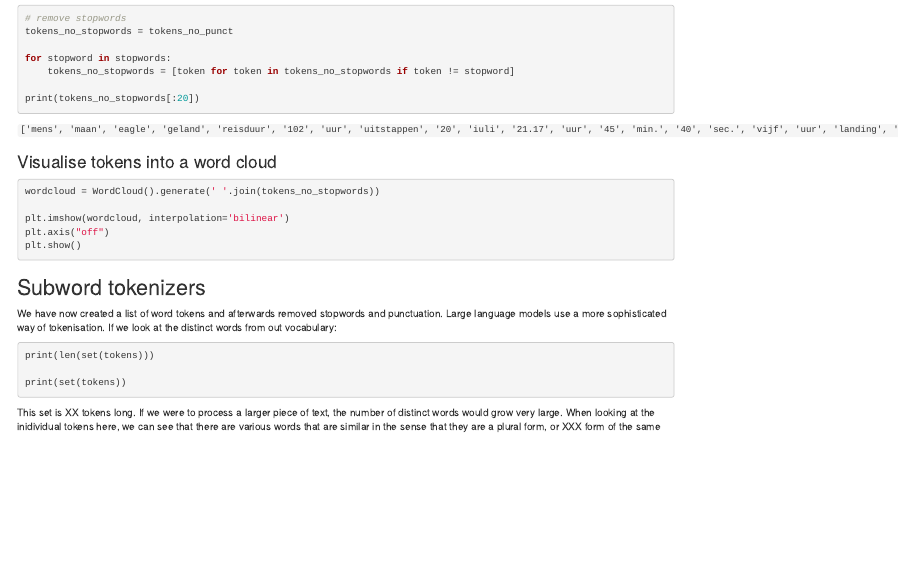
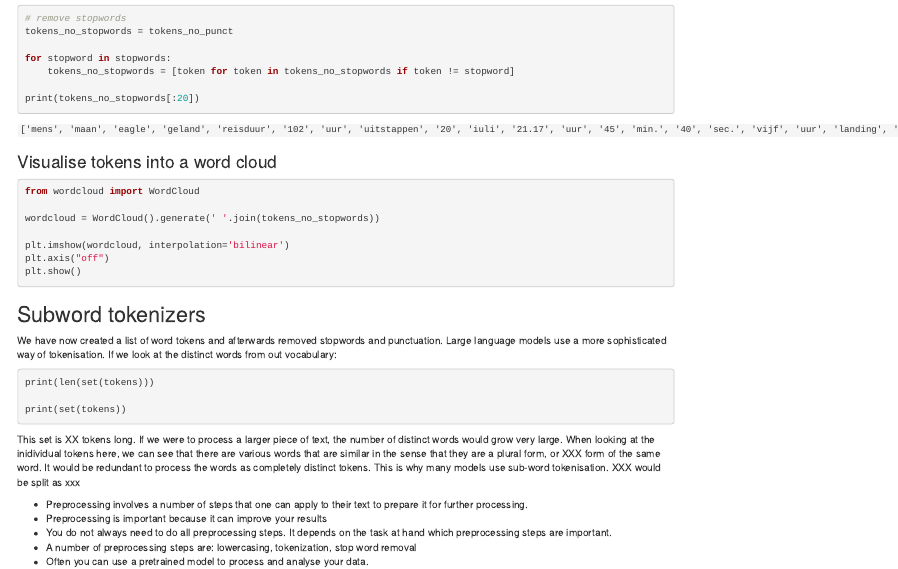
Before and after one commit to esciencecenter-digital-skills/Natural-language-processing, an R Markdown document (episodes/01-preprocessing.Rmd): the page in a window 1100 px wide, from 4420 px down. Rendered offline with R 4.5, knitr and Pandoc, with nearby package versions.

````diff
--- a/episodes/01-preprocessing.Rmd
+++ b/episodes/01-preprocessing.Rmd
@@ -1,6 +1,6 @@
 ---
 title: "Episode 1: From text to vectors"
-teaching: 60
+teaching: 180
 exercises: 50
 ---
 
@@ -335,6 +335,8 @@
 ### Visualise tokens into a word cloud
 
 ```python
+from wordcloud import WordCloud
+
 wordcloud = WordCloud().generate(' '.join(tokens_no_stopwords))
 
 plt.imshow(wordcloud, interpolation='bilinear')
````
